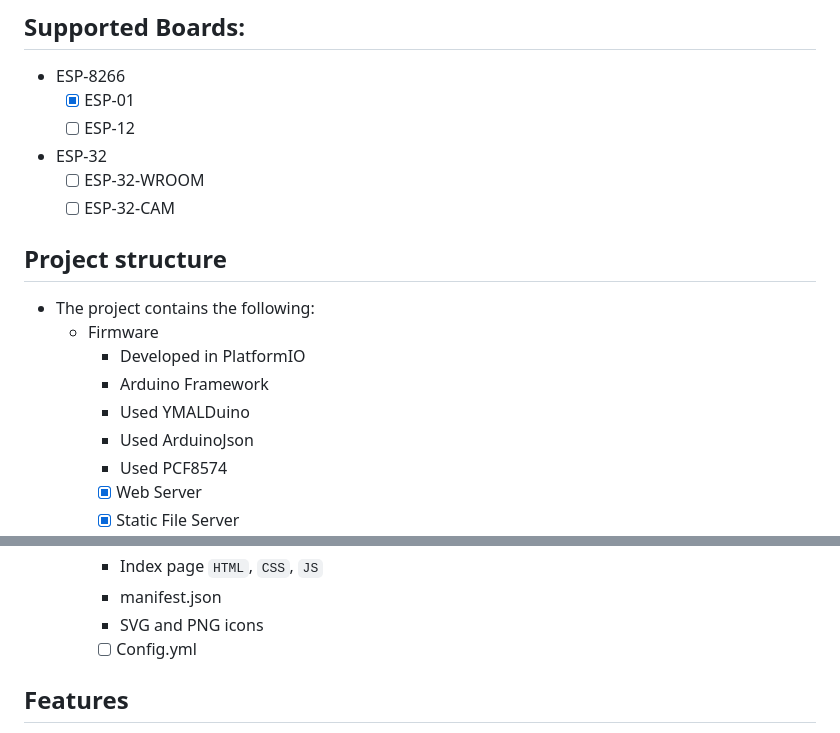
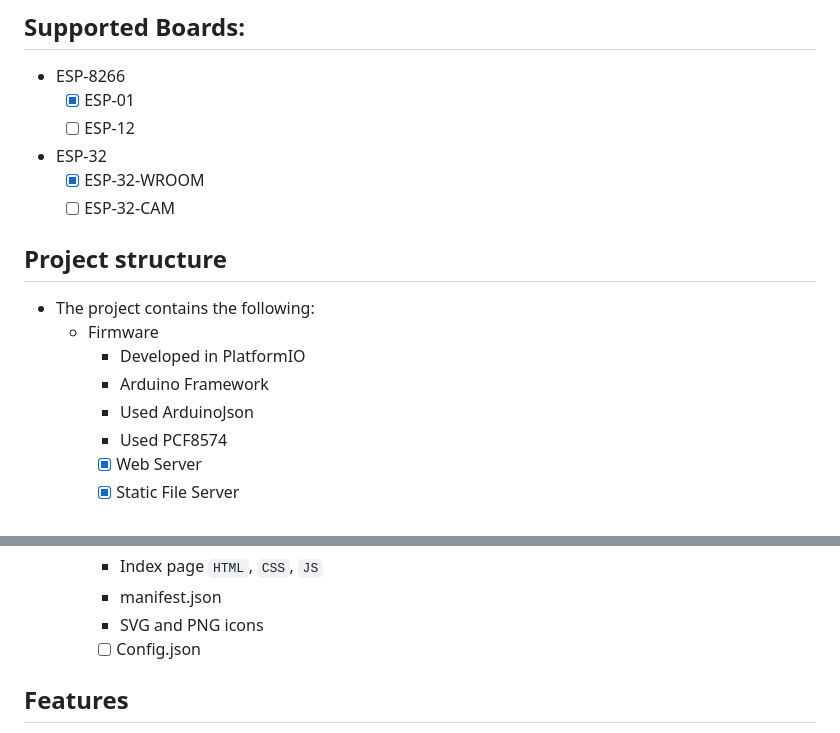
Before and after one commit to IPdotSetAF/ESP-RC-Car, a Markdown page: README.md, 2 parts joined by grey strips. Rendered like a GitHub page.

```diff
--- a/README.md
+++ b/README.md
@@ -9,7 +9,7 @@ This project is still under development and research, so as soon as the hardware
     - [x] ESP-01
     - [ ] ESP-12
   - ESP-32
-    - [ ] ESP-32-WROOM
+    - [x] ESP-32-WROOM
     - [ ] ESP-32-CAM
 
 ## Project structure
@@ -17,7 +17,6 @@ This project is still under development and research, so as soon as the hardware
     - Firmware
       - Developed in PlatformIO
       - Arduino Framework
-      - Used YMALDuino
       - Used ArduinoJson
       - Used PCF8574
       - [x] Web Server
@@ -30,7 +29,7 @@ This project is still under development and research, so as soon as the hardware
       - Index page `HTML`, `CSS`, `JS`
       - manifest.json
       - SVG and PNG icons
-      - [ ] Config.yml
+      - [ ] Config.json
 
 ## Features
   - This firmware currently supports:
```
